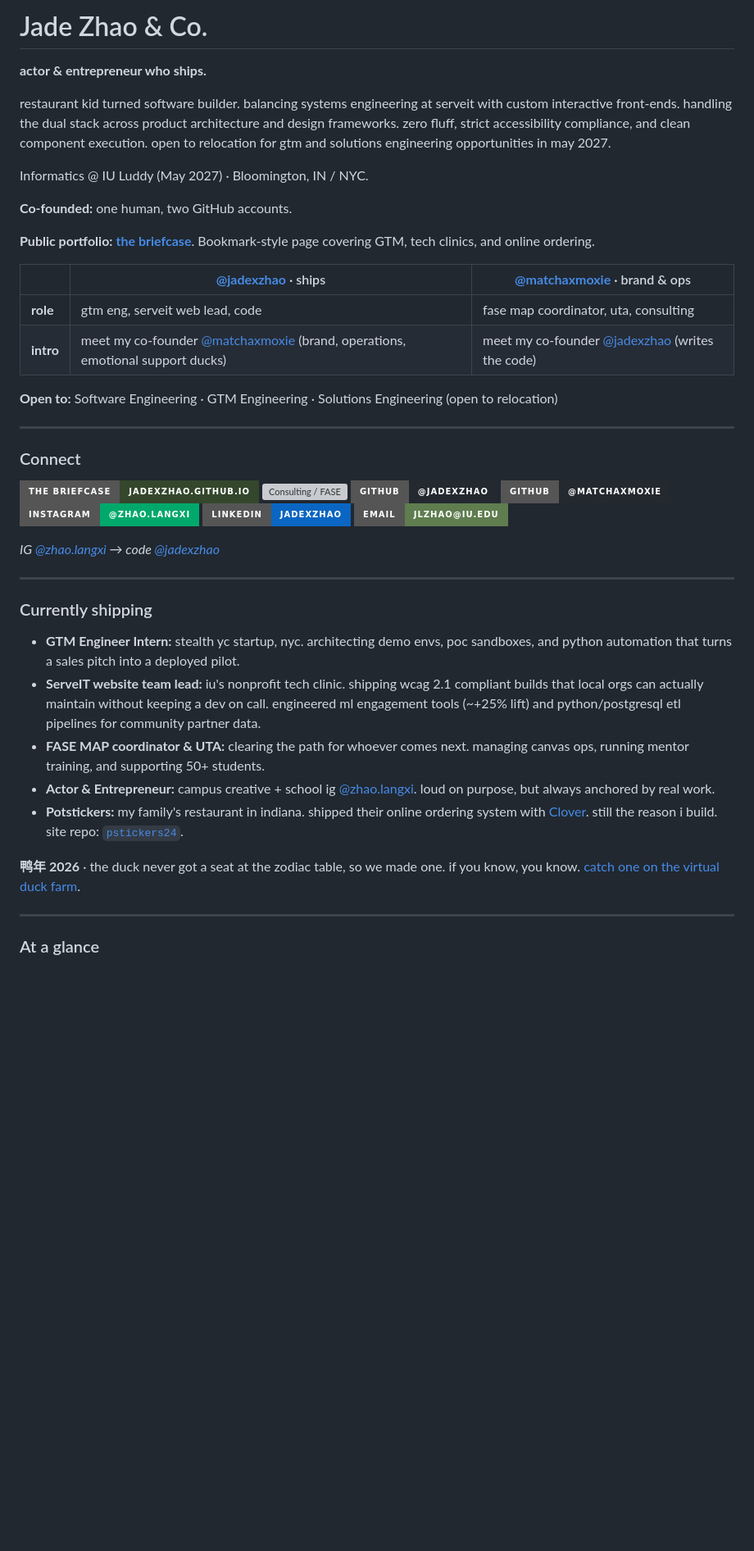
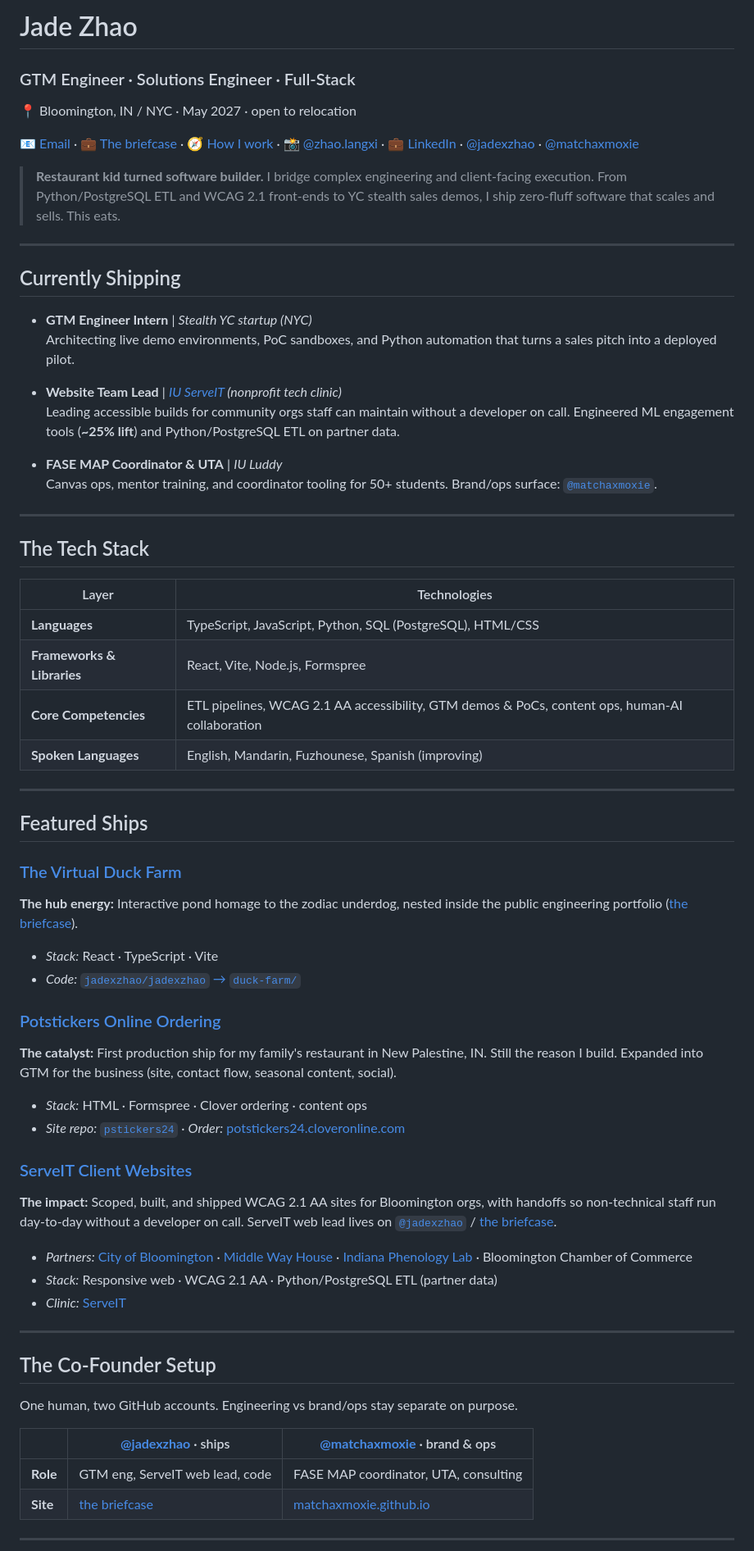
Before and after one commit to jadexzhao/jadexzhao, a Markdown page: README.md, the part around one of its changes. Shown at 82% size. Drawn GitHub-style; badges without logos; blank space fills up the shorter version; grey boxes are pictures that could not be loaded.

Commit message:
文档：重写 profile README 为 GTM/Solutions 可扫版
真实外链与诚实技术栈：鸭场 React/TS/Vite，
锅贴 HTML/Formspree/Clover ordering，ServeIT 归 @jadexzhao。

```diff
--- a/README.md
+++ b/README.md
@@ -1,49 +1,73 @@
-# Jade Zhao & Co.
+# Jade Zhao
 
-**actor & entrepreneur who ships.**
+### GTM Engineer · Solutions Engineer · Full-Stack
 
-restaurant kid turned software builder. balancing systems engineering at serveit with custom interactive front-ends. handling the dual stack across product architecture and design frameworks. zero fluff, strict accessibility compliance, and clean component execution. open to relocation for gtm and solutions engineering opportunities in may 2027.
+📍 Bloomington, IN / NYC · May 2027 · open to relocation
 
-Informatics @ IU Luddy (May 2027) · Bloomington, IN / NYC.
+📧 [Email](mailto:jlzhao@iu.edu) · 💼 [The briefcase](https://jadexzhao.github.io/jadexzhao/) · 🧭 [How I work](https://jadexzhao.github.io/jadexzhao/how-i-work.html) · 📸 [@zhao.langxi](https://instagram.com/zhao.langxi) · 💼 [LinkedIn](https://www.linkedin.com/in/jadexzhao/) · [@jadexzhao](https://github.com/jadexzhao) · [@matchaxmoxie](https://github.com/matchaxmoxie)
 
-**Co-founded:** one human, two GitHub accounts.
+> **Restaurant kid turned software builder.** I bridge complex engineering and client-facing execution. From Python/PostgreSQL ETL and WCAG 2.1 front-ends to YC stealth sales demos, I ship zero-fluff software that scales and sells. This eats.
 
-**Public portfolio:** [**the briefcase**](https://jadexzhao.github.io/jadexzhao/). Bookmark-style page covering GTM, tech clinics, and online ordering.
+---
+
+## Currently Shipping
+
+* **GTM Engineer Intern** | *Stealth YC startup (NYC)*
+  Architecting live demo environments, PoC sandboxes, and Python automation that turns a sales pitch into a deployed pilot.
+
+* **Website Team Lead** | *[IU ServeIT](https://serveit.luddy.indiana.edu/serve-ai/index.html) (nonprofit tech clinic)*
+  Leading accessible builds for community orgs staff can maintain without a developer on call. Engineered ML engagement tools (**~25% lift**) and Python/PostgreSQL ETL on partner data.
+
+* **FASE MAP Coordinator & UTA** | *IU Luddy*
+  Canvas ops, mentor training, and coordinator tooling for 50+ students. Brand/ops surface: [`@matchaxmoxie`](https://matchaxmoxie.github.io/matchaxmoxie/).
+
+---
+
+## The Tech Stack
+
+| Layer | Technologies |
+| --- | --- |
+| **Languages** | TypeScript, JavaScript, Python, SQL (PostgreSQL), HTML/CSS |
+| **Frameworks & Libraries** | React, Vite, Node.js, Formspree |
+| **Core Competencies** | ETL pipelines, WCAG 2.1 AA accessibility, GTM demos & PoCs, content ops, human-AI collaboration |
+| **Spoken Languages** | English, Mandarin, Fuzhounese, Spanish (improving) |
+
+---
+
+## Featured Ships
+
+### [The Virtual Duck Farm](https://jadexzhao.github.io/jadexzhao/duck-farm/)
+
+**The hub energy:** Interactive pond homage to the zodiac underdog, nested inside the public engineering portfolio ([the briefcase](https://jadexzhao.github.io/jadexzhao/)).
+
+* *Stack:* React · TypeScript · Vite
+* *Code:* [`jadexzhao/jadexzhao` → `duck-farm/`](https://github.com/jadexzhao/jadexzhao/tree/main/duck-farm)
+
+### [Potstickers Online Ordering](https://potstickers24.cloveronline.com/)
+
+**The catalyst:** First production ship for my family's restaurant in New Palestine, IN. Still the reason I build. Expanded into GTM for the business (site, contact flow, seasonal content, social).
+
+* *Stack:* HTML · Formspree · Clover ordering · content ops
+* *Site repo:* [`pstickers24`](https://github.com/jadexzhao/pstickers24) · *Order:* [potstickers24.cloveronline.com](https://potstickers24.cloveronline.com/)
+
+### [ServeIT Client Websites](https://serveit.luddy.indiana.edu/serve-ai/index.html)
+
+**The impact:** Scoped, built, and shipped WCAG 2.1 AA sites for Bloomington orgs, with handoffs so non-technical staff run day-to-day without a developer on call. ServeIT web lead lives on [`@jadexzhao`](https://github.com/jadexzhao) / [the briefcase](https://jadexzhao.github.io/jadexzhao/).
+
+* *Partners:* [City of Bloomington](https://bloomington.in.gov) · [Middle Way House](https://middlewayhouse.org) · [Indiana Phenology Lab](https://www.indianaphenology.org/) · Bloomington Chamber of Commerce
+* *Stack:* Responsive web · WCAG 2.1 AA · Python/PostgreSQL ETL (partner data)
+* *Clinic:* [ServeIT](https://serveit.luddy.indiana.edu/serve-ai/index.html)
+
+---
+
+## The Co-Founder Setup
+
+One human, two GitHub accounts. Engineering vs brand/ops stay separate on purpose.
 
 | | **[@jadexzhao](https://github.com/jadexzhao)** · ships | **[@matchaxmoxie](https://github.com/matchaxmoxie)** · brand & ops |
 | --- | --- | --- |
-| **role** | gtm eng, serveit web lead, code | fase map coordinator, uta, consulting |
-| **intro** | meet my co-founder [@matchaxmoxie](https://github.com/matchaxmoxie) (brand, operations, emotional support ducks) | meet my co-founder [@jadexzhao](https://github.com/jadexzhao) (writes the code) |
-
-**Open to:** Software Engineering · GTM Engineering · Solutions Engineering (open to relocation)
+| **Role** | GTM eng, ServeIT web lead, code | FASE MAP coordinator, UTA, consulting |
+| **Site** | [the briefcase](https://jadexzhao.github.io/jadexzhao/) | [matchaxmoxie.github.io](https://matchaxmoxie.github.io/matchaxmoxie/) |
 
 ---
 
-### Connect
-
-[![The briefcase](https://img.shields.io/badge/The_briefcase-jadexzhao.github.io-34472C?style=for-the-badge&logo=githubpages&logoColor=white)](https://jadexzhao.github.io/jadexzhao/)
-[![Consulting / FASE](https://img.shields.io/badge/Consulting_/_FASE-matchaxmoxie-F2C4CE?style=for-the-badge&logo=html5&logoColor=3D2B2B)](https://matchaxmoxie.github.io/matchaxmoxie/)
-[![GitHub @jadexzhao](https://img.shields.io/badge/GitHub-@jadexzhao-24292f?style=for-the-badge&logo=github&logoColor=white)](https://github.com/jadexzhao)
-[![GitHub @matchaxmoxie](https://img.shields.io/badge/GitHub-@matchaxmoxie-24292f?style=for-the-badge&logo=github&logoColor=white)](https://github.com/matchaxmoxie)
-[![Instagram @zhao.langxi](https://img.shields.io/badge/Instagram-@zhao.langxi-00a86b?style=for-the-badge&logo=instagram&logoColor=white)](https://instagram.com/zhao.langxi)
-[![LinkedIn](https://img.shields.io/badge/LinkedIn-jadexzhao-0A66C2?style=for-the-badge&logo=linkedin&logoColor=white)](https://www.linkedin.com/in/jadexzhao/)
-[![Email](https://img.shields.io/badge/Email-jlzhao%40iu.edu-5F7D4F?style=for-the-badge&logo=gmail&logoColor=white)](mailto:jlzhao@iu.edu)
-
-*IG [@zhao.langxi](https://instagram.com/zhao.langxi) → code [@jadexzhao](https://github.com/jadexzhao)*
-
----
-
-### Currently shipping
-
-- **GTM Engineer Intern:** stealth yc startup, nyc. architecting demo envs, poc sandboxes, and python automation that turns a sales pitch into a deployed pilot.
-- **ServeIT website team lead:** iu's nonprofit tech clinic. shipping wcag 2.1 compliant builds that local orgs can actually maintain without keeping a dev on call. engineered ml engagement tools (~+25% lift) and python/postgresql etl pipelines for community partner data.
-- **FASE MAP coordinator & UTA:** clearing the path for whoever comes next. managing canvas ops, running mentor training, and supporting 50+ students.
-- **Actor & Entrepreneur:** campus creative + school ig [@zhao.langxi](https://instagram.com/zhao.langxi). loud on purpose, but always anchored by real work.
-- **Potstickers:** my family's restaurant in indiana. shipped their online ordering system with [Clover](https://potstickers24.cloveronline.com/). still the reason i build. site repo: [`pstickers24`](https://github.com/jadexzhao/pstickers24).
-
-**鸭年 2026** · the duck never got a seat at the zodiac table, so we made one. if you know, you know. [catch one on the virtual duck farm](https://jadexzhao.github.io/jadexzhao/duck-farm/).
-
----
-
-### At a glance
-
```
Also changed, not shown: other parts of README.md (+1 -82 lines).
